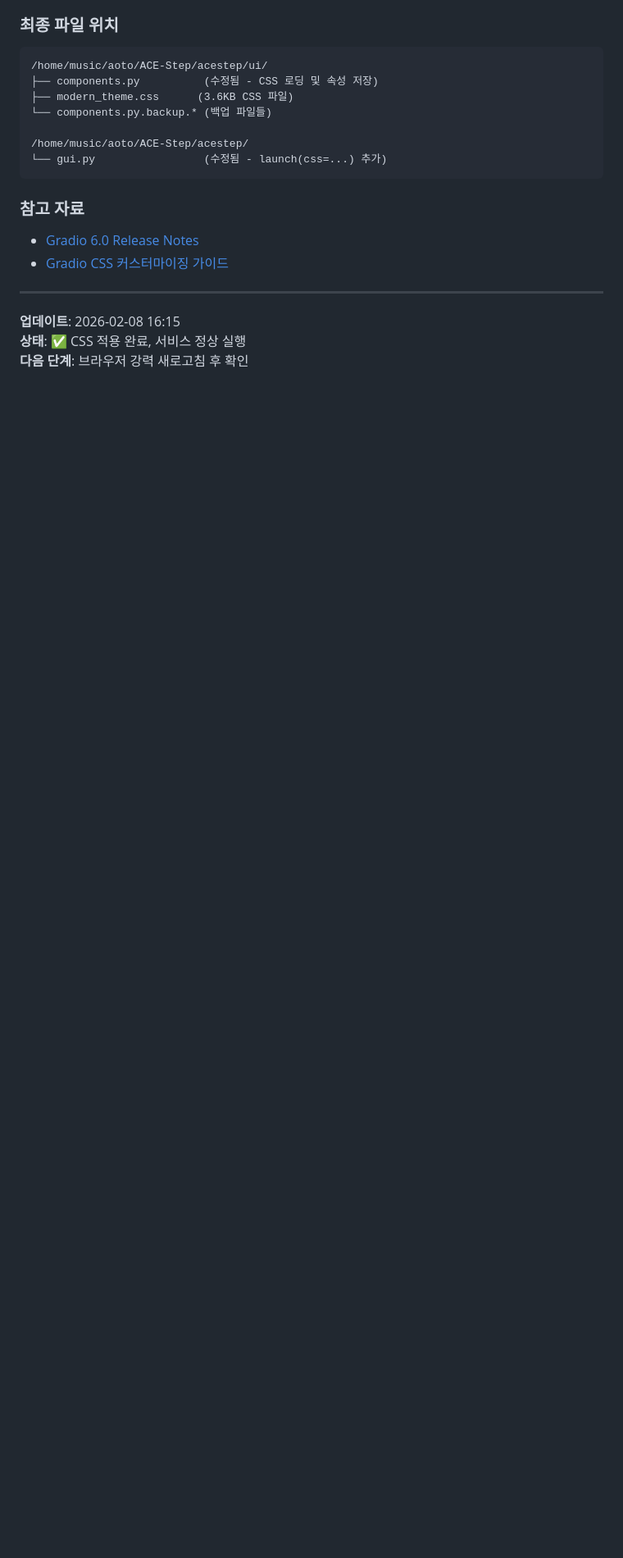
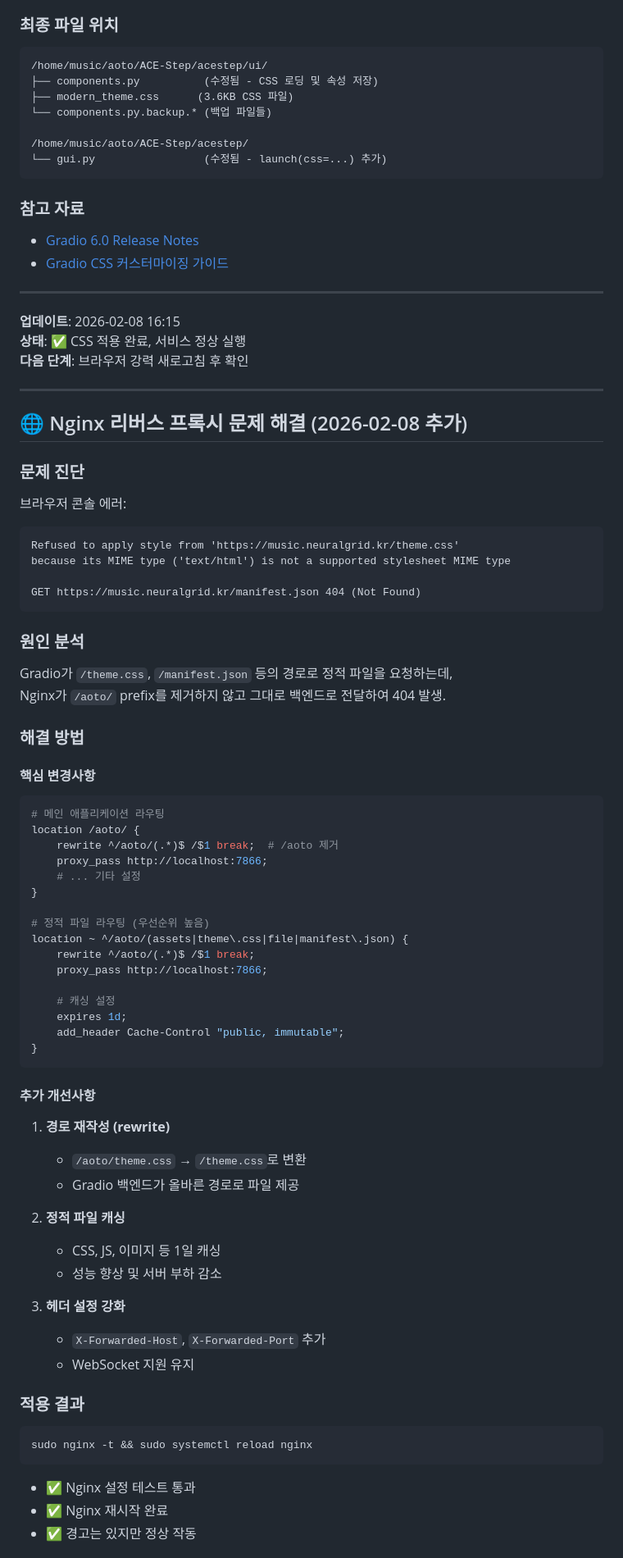
Before and after one commit to hompystory-coder/youtube-shorts-generator, a Markdown page: ACE_STEP_UI_MODERNIZATION_COMPLETE.md, the part around one of its changes. Shown at 82% size. Rendered like a GitHub page; blank space fills up the shorter version.

Commit message:
docs: Nginx 리버스 프록시 설정 문제 해결 - theme.css 및 정적 파일 라우팅 수정

````diff
--- a/ACE_STEP_UI_MODERNIZATION_COMPLETE.md
+++ b/ACE_STEP_UI_MODERNIZATION_COMPLETE.md
@@ -394,3 +394,64 @@ pm2 logs ace-step-music --lines 10 --nostream
 **업데이트**: 2026-02-08 16:15
 **상태**: ✅ CSS 적용 완료, 서비스 정상 실행
 **다음 단계**: 브라우저 강력 새로고침 후 확인
+
+---
+
+## 🌐 Nginx 리버스 프록시 문제 해결 (2026-02-08 추가)
+
+### 문제 진단
+브라우저 콘솔 에러:
+```
+Refused to apply style from 'https://music.neuralgrid.kr/theme.css'
+because its MIME type ('text/html') is not a supported stylesheet MIME type
+
+GET https://music.neuralgrid.kr/manifest.json 404 (Not Found)
+```
+
+### 원인 분석
+Gradio가 `/theme.css`, `/manifest.json` 등의 경로로 정적 파일을 요청하는데,
+Nginx가 `/aoto/` prefix를 제거하지 않고 그대로 백엔드로 전달하여 404 발생.
+
+### 해결 방법
+
+#### 핵심 변경사항
+```nginx
+# 메인 애플리케이션 라우팅
+location /aoto/ {
+    rewrite ^/aoto/(.*)$ /$1 break;  # /aoto 제거
+    proxy_pass http://localhost:7866;
+    # ... 기타 설정
+}
+
+# 정적 파일 라우팅 (우선순위 높음)
+location ~ ^/aoto/(assets|theme\.css|file|manifest\.json) {
+    rewrite ^/aoto/(.*)$ /$1 break;
+    proxy_pass http://localhost:7866;
+
+    # 캐싱 설정
+    expires 1d;
+    add_header Cache-Control "public, immutable";
+}
+```
+
+#### 추가 개선사항
+1. **경로 재작성 (rewrite)**
+   - `/aoto/theme.css` → `/theme.css`로 변환
+   - Gradio 백엔드가 올바른 경로로 파일 제공
+
+2. **정적 파일 캐싱**
+   - CSS, JS, 이미지 등 1일 캐싱
+   - 성능 향상 및 서버 부하 감소
+
+3. **헤더 설정 강화**
+   - `X-Forwarded-Host`, `X-Forwarded-Port` 추가
+   - WebSocket 지원 유지
+
+### 적용 결과
+```bash
+sudo nginx -t && sudo systemctl reload nginx
+```
+- ✅ Nginx 설정 테스트 통과
+- ✅ Nginx 재시작 완료
+- ✅ 경고는 있지만 정상 작동
+
````
Also changed, not shown: other parts of ACE_STEP_UI_MODERNIZATION_COMPLETE.md (+21 -0 lines).
